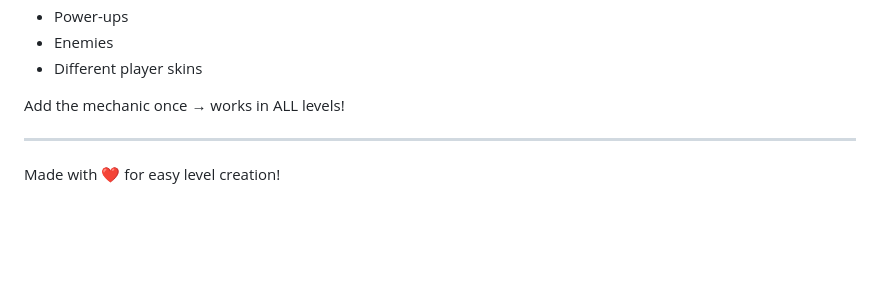
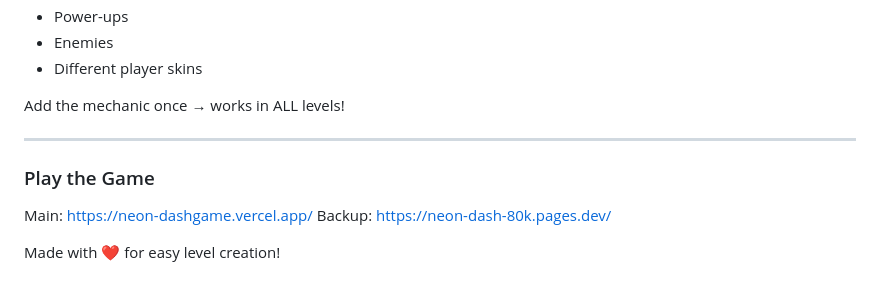
Before and after one commit to aura-mog/Neon-Dash, a Markdown page: README.md, the part around the change. GitHub-like rendering; blank space fills up the shorter version.

```diff
--- a/README.md
+++ b/README.md
@@ -203,5 +203,9 @@ Want to add new mechanics? Edit `game-engine.js`:
 Add the mechanic once → works in ALL levels!
 
 ---
+### Play the Game
+Main: https://neon-dashgame.vercel.app/
+Backup: https://neon-dash-80k.pages.dev/
+
 
 Made with ❤️ for easy level creation!
```
